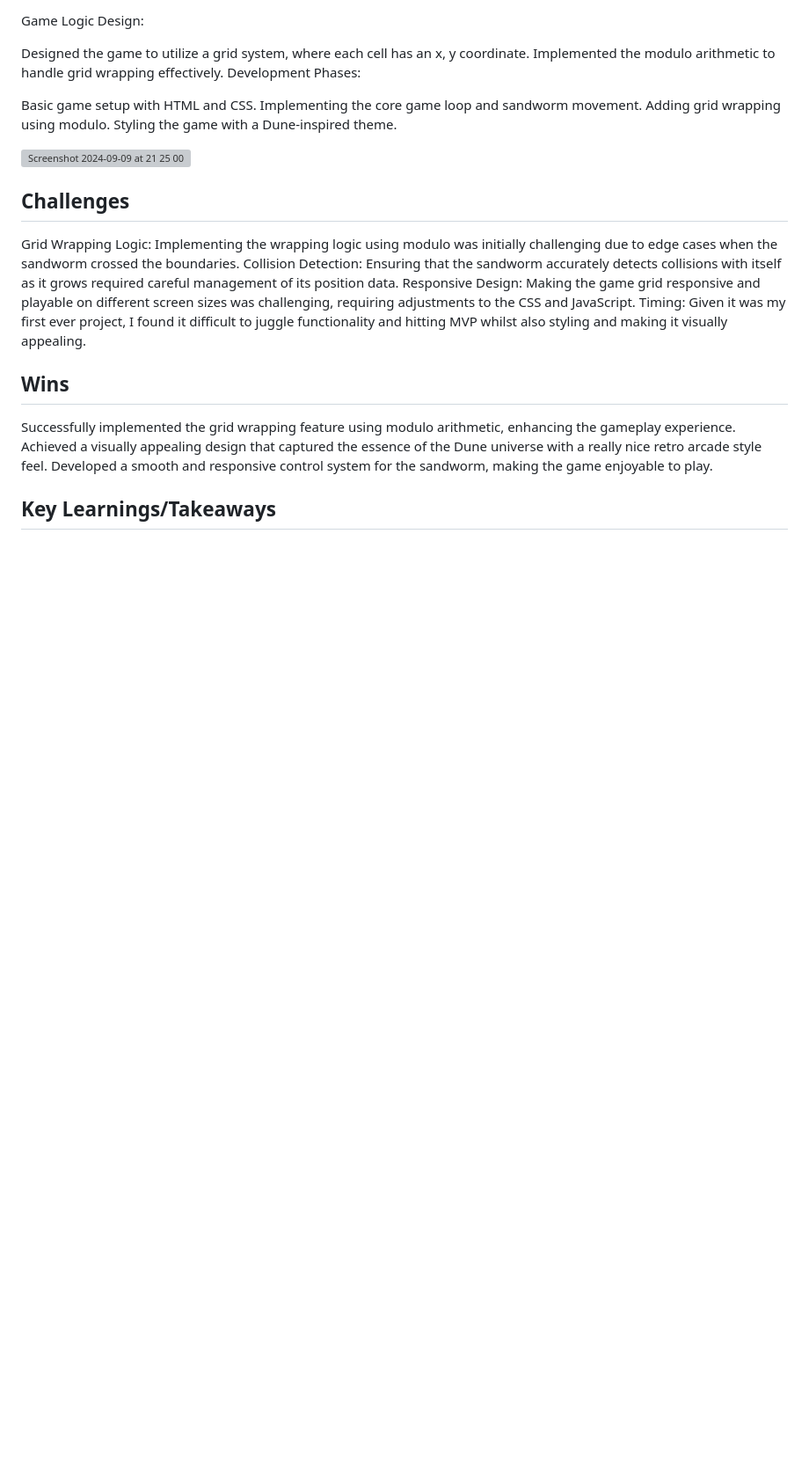
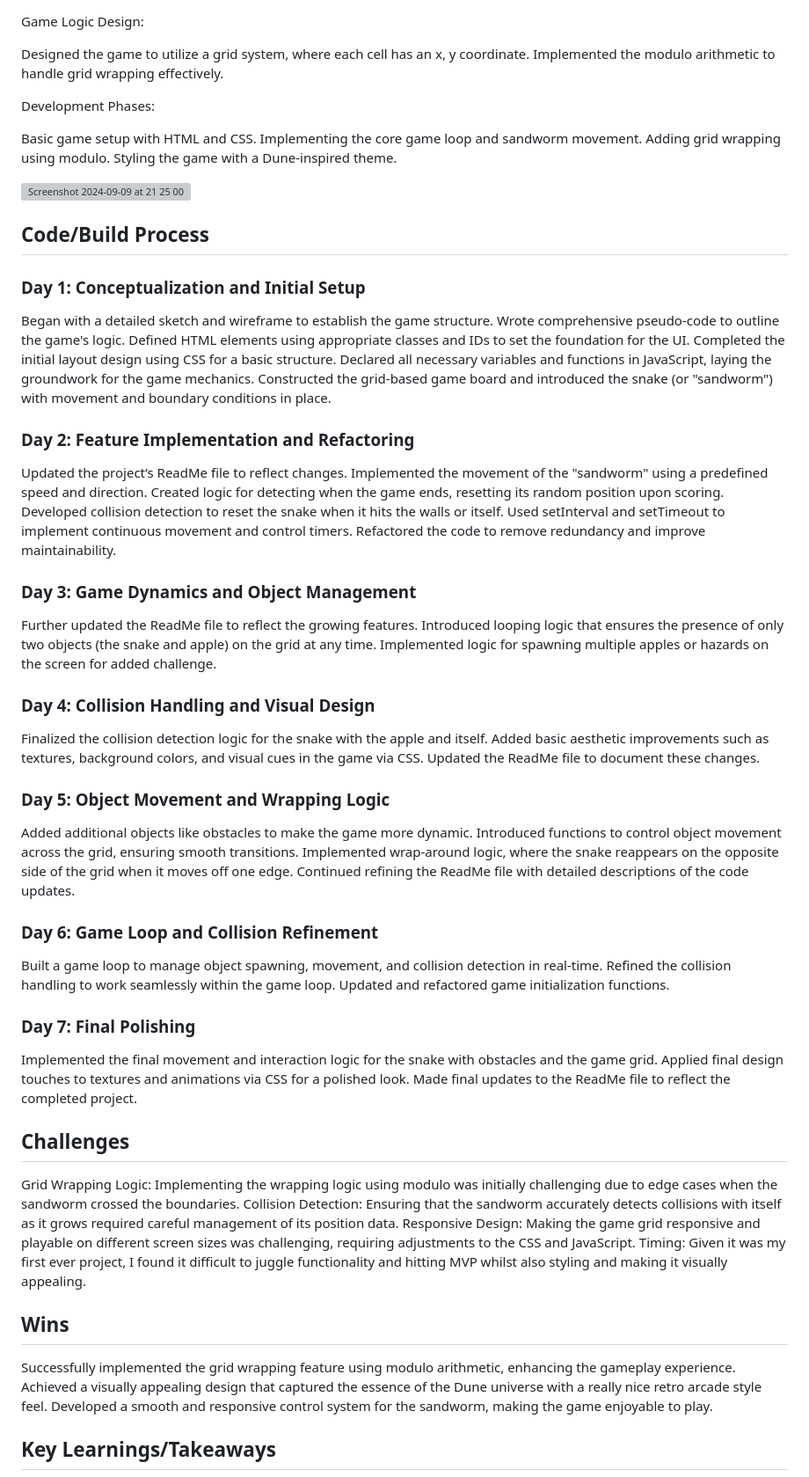
Before and after one commit to sixford/sandworm-project1, a Markdown page: README.md, the part around one of its changes. Shown at 88% size. Drawn GitHub-style; blank space fills up the shorter version; grey boxes are pictures that could not be loaded.

Commit message:
Update README - build

```diff
--- a/README.md
+++ b/README.md
@@ -42,6 +39,7 @@ Game Logic Design:
 
 Designed the game to utilize a grid system, where each cell has an x, y coordinate.
 Implemented the modulo arithmetic to handle grid wrapping effectively.
+
 Development Phases:
 
 Basic game setup with HTML and CSS.
@@ -51,6 +49,58 @@ Styling the game with a Dune-inspired theme.
 
 
 <img width="957" alt="Screenshot 2024-09-09 at 21 25 00" src="https://github.com/user-attachments/assets/a3a261ac-4ada-4144-8704-b52948ef9cff">
+
+## Code/Build Process
+
+### Day 1: Conceptualization and Initial Setup
+
+Began with a detailed sketch and wireframe to establish the game structure.
+Wrote comprehensive pseudo-code to outline the game's logic.
+Defined HTML elements using appropriate classes and IDs to set the foundation for the UI.
+Completed the initial layout design using CSS for a basic structure.
+Declared all necessary variables and functions in JavaScript, laying the groundwork for the game mechanics.
+Constructed the grid-based game board and introduced the snake (or "sandworm") with movement and boundary conditions in place.
+
+### Day 2: Feature Implementation and Refactoring
+
+Updated the project’s ReadMe file to reflect changes.
+Implemented the movement of the "sandworm" using a predefined speed and direction.
+Created logic for detecting when the game ends, resetting its random position upon scoring.
+Developed collision detection to reset the snake when it hits the walls or itself.
+Used setInterval and setTimeout to implement continuous movement and control timers.
+Refactored the code to remove redundancy and improve maintainability.
+
+### Day 3: Game Dynamics and Object Management
+
+Further updated the ReadMe file to reflect the growing features.
+Introduced looping logic that ensures the presence of only two objects (the snake and apple) on the grid at any time.
+Implemented logic for spawning multiple apples or hazards on the screen for added challenge.
+
+### Day 4: Collision Handling and Visual Design
+
+Finalized the collision detection logic for the snake with the apple and itself.
+Added basic aesthetic improvements such as textures, background colors, and visual cues in the game via CSS.
+Updated the ReadMe file to document these changes.
+
+### Day 5: Object Movement and Wrapping Logic
+
+Added additional objects like obstacles to make the game more dynamic.
+Introduced functions to control object movement across the grid, ensuring smooth transitions.
+Implemented wrap-around logic, where the snake reappears on the opposite side of the grid when it moves off one edge.
+Continued refining the ReadMe file with detailed descriptions of the code updates.
+
+### Day 6: Game Loop and Collision Refinement
+
+Built a game loop to manage object spawning, movement, and collision detection in real-time.
+Refined the collision handling to work seamlessly within the game loop.
+Updated and refactored game initialization functions.
+
+### Day 7: Final Polishing
+
+Implemented the final movement and interaction logic for the snake with obstacles and the game grid.
+Applied final design touches to textures and animations via CSS for a polished look.
+Made final updates to the ReadMe file to reflect the completed project.
+
 
 
 ## Challenges
```
Also changed, not shown: other parts of README.md (+9 -12 lines).
